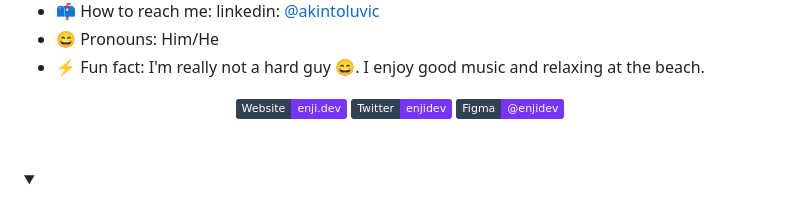
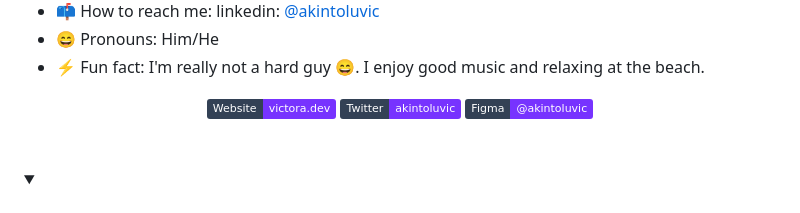
Before and after one commit to akintoluvic/akintoluvic.github.io, a Markdown page: README.md, the part around the change. Drawn GitHub-style; folded sections open; badges without logos.

```diff
--- a/README.md
+++ b/README.md
@@ -15,13 +15,13 @@ Welcome to my page, I am a self taught, goal achieving, determined guy that enjo
 <header>
   <div align="center">
     <a href="https://victora.dev">
-      <img alt="My Personal Website" src="https://img.shields.io/static/v1?color=%237733ff&label=Website&message=enji.dev&style=flat&logo=amp&logoColor=ffffff&labelColor=334155">
+      <img alt="My Personal Website" src="https://img.shields.io/static/v1?color=%237733ff&label=Website&message=victora.dev&style=flat&logo=amp&logoColor=ffffff&labelColor=334155">
     </a>
     <a href="https://twitter.com/akintoluvic">
-      <img alt="My Twitter Profile" src="https://img.shields.io/badge/Twitter-enjidev-7733ff?style=flat&logo=twitter&logoColor=ffffff&labelColor=334155">
+      <img alt="My Twitter Profile" src="https://img.shields.io/badge/Twitter-akintoluvic-7733ff?style=flat&logo=twitter&logoColor=ffffff&labelColor=334155">
     </a>
     <a href="https://linkedin.com/in/akintoluvic">
-      <img alt="My Figma Community" src="https://img.shields.io/static/v1?color=%237733ff&label=Figma&message=@enjidev&style=flat&logo=linkedin&logoColor=ffffff&labelColor=334155">
+      <img alt="Linkedin profile" src="https://img.shields.io/static/v1?color=%237733ff&label=Figma&message=@akintoluvic&style=flat&logo=linkedin&logoColor=ffffff&labelColor=334155">
     </a>
   </div>
 </header>
```
